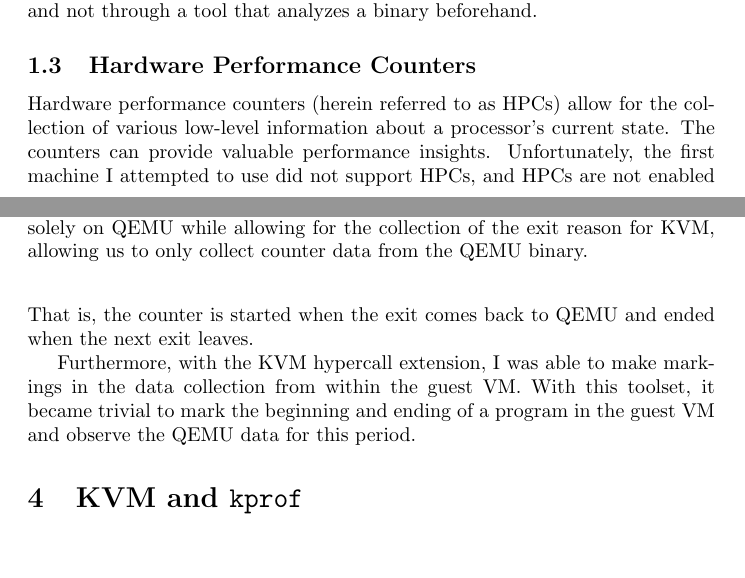
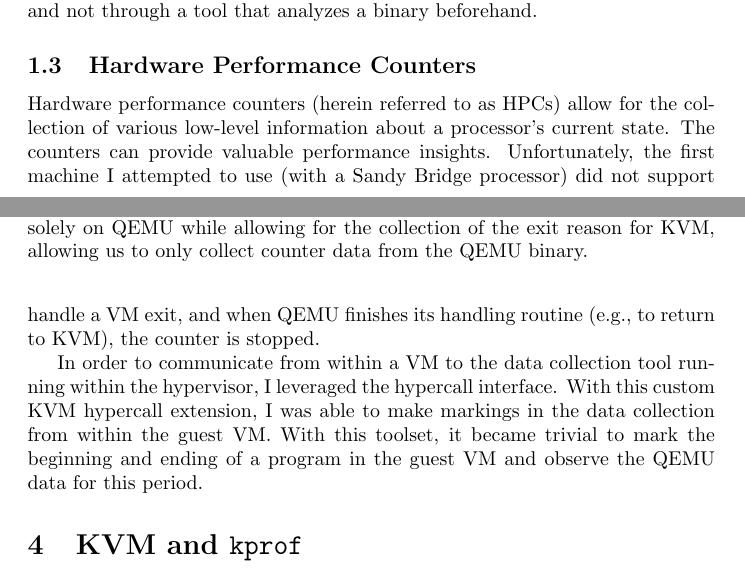
Before and after one commit to mynameisraj/srthesis, a LaTeX thesis (thesis.tex): two parts of pages 1 and 5 of 14, joined at a grey line, cut so that both start at the same text, the shorter picture padded with empty space. Compiled offline with pdfLaTeX.

Commit message:
Make updates based on Cuong's feedback

```diff
--- a/thesis.tex
+++ b/thesis.tex
@@ -71,9 +71,9 @@
 Hardware performance counters (herein referred to as HPCs) allow for the
 collection of various low-level information about a processor's current state.
 The counters can provide valuable performance insights. Unfortunately, the first
-machine I attempted to use did not support HPCs, and HPCs are not enabled by
-default on most machines.  However, after switching to another machine, I was
-able to enable the counters and begin collecting data.
+machine I attempted to use (with a Sandy Bridge processor) did not support HPCs,
+and HPCs are not enabled by default on most machines.  However, after switching
+to another machine, I was able to enable the counters and begin collecting data.
 
 The counters available vary from machine to machine. The important counters are
 total retired instructions, conditional branch instructions, branch
@@ -220,14 +220,17 @@
 
 The modifications were fairly simple: using the PAPI performance counter
 library, I was able to output HPC measurements across a known path of execution.
-The path of execution chosen measures the lifespan of an exit in QEMU. That is,
-the counter is started when the exit comes back to QEMU and ended when the next
-exit leaves.
+The path of execution chosen measures the lifespan of a VM exit handler in QEMU.
+The counter is started when QEMU is invoked (e.g., by KVM) to handle a VM exit,
+and when QEMU finishes its handling routine (e.g., to return to KVM), the
+counter is stopped.
 
-Furthermore, with the KVM hypercall extension, I was able to make markings in
-the data collection from within the guest VM. With this toolset, it became
-trivial to mark the beginning and ending of a program in the guest VM and
-observe the QEMU data for this period.
+In order to communicate from within a VM to the data collection tool running
+within the hypervisor, I leveraged the hypercall interface. With this custom KVM
+hypercall extension, I was able to make markings in the data collection from
+within the guest VM. With this toolset, it became trivial to mark the beginning
+and ending of a program in the guest VM and observe the QEMU data for this
+period.
 
 
 \section{KVM and \texttt{kprof}}
```
Also changed, not shown: thesis.pdf, thesis.tex (13 more changed lines).
